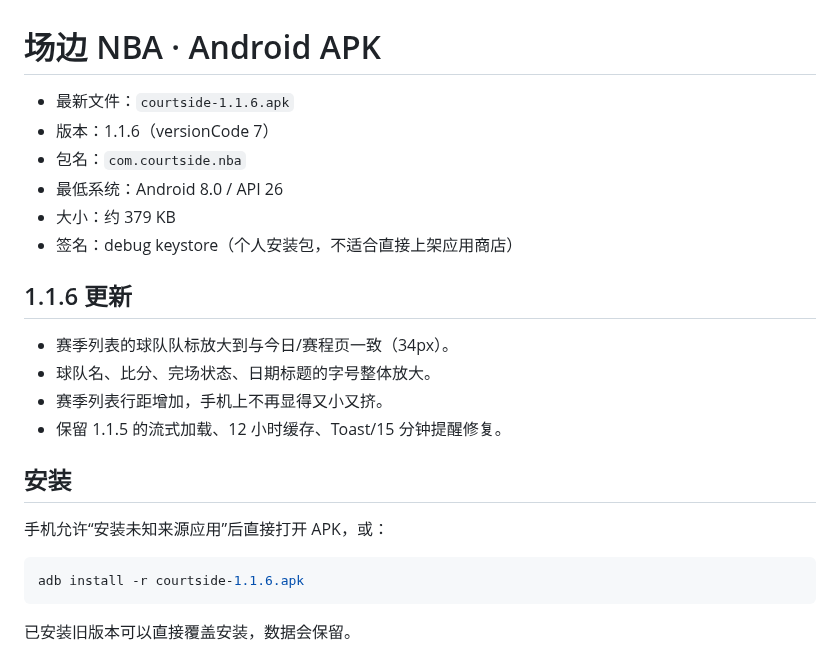
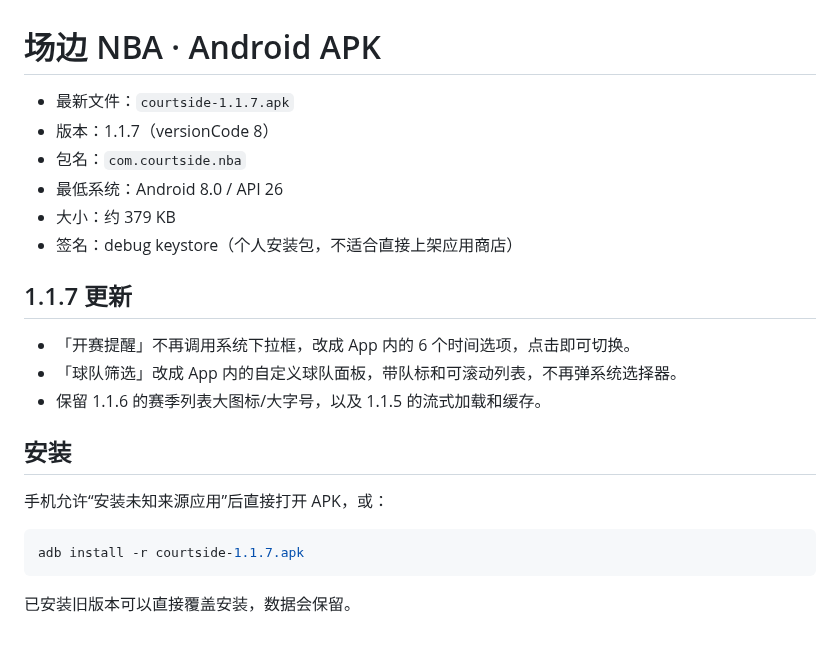
Before and after one commit to kallcurry/NBA, a Markdown page: release/README.md, the part around the change. Drawn GitHub-style.

````diff
--- a/release/README.md
+++ b/release/README.md
@@ -1,25 +1,24 @@
 # 场边 NBA · Android APK
 
-- 最新文件：`courtside-1.1.6.apk`
-- 版本：1.1.6（versionCode 7）
+- 最新文件：`courtside-1.1.7.apk`
+- 版本：1.1.7（versionCode 8）
 - 包名：`com.courtside.nba`
 - 最低系统：Android 8.0 / API 26
 - 大小：约 379 KB
 - 签名：debug keystore（个人安装包，不适合直接上架应用商店）
 
-## 1.1.6 更新
+## 1.1.7 更新
 
-- 赛季列表的球队队标放大到与今日/赛程页一致（34px）。
-- 球队名、比分、完场状态、日期标题的字号整体放大。
-- 赛季列表行距增加，手机上不再显得又小又挤。
-- 保留 1.1.5 的流式加载、12 小时缓存、Toast/15 分钟提醒修复。
+- 「开赛提醒」不再调用系统下拉框，改成 App 内的 6 个时间选项，点击即可切换。
+- 「球队筛选」改成 App 内的自定义球队面板，带队标和可滚动列表，不再弹系统选择器。
+- 保留 1.1.6 的赛季列表大图标/大字号，以及 1.1.5 的流式加载和缓存。
 
 ## 安装
 
 手机允许“安装未知来源应用”后直接打开 APK，或：
 
 ```bash
-adb install -r courtside-1.1.6.apk
+adb install -r courtside-1.1.7.apk
 ```
 
 已安装旧版本可以直接覆盖安装，数据会保留。
````
Also changed, not shown: README.md (+3 -3 lines), android/README.md (+1 -1 lines), docs/preview-settings.jpg (added), 12 other files.
